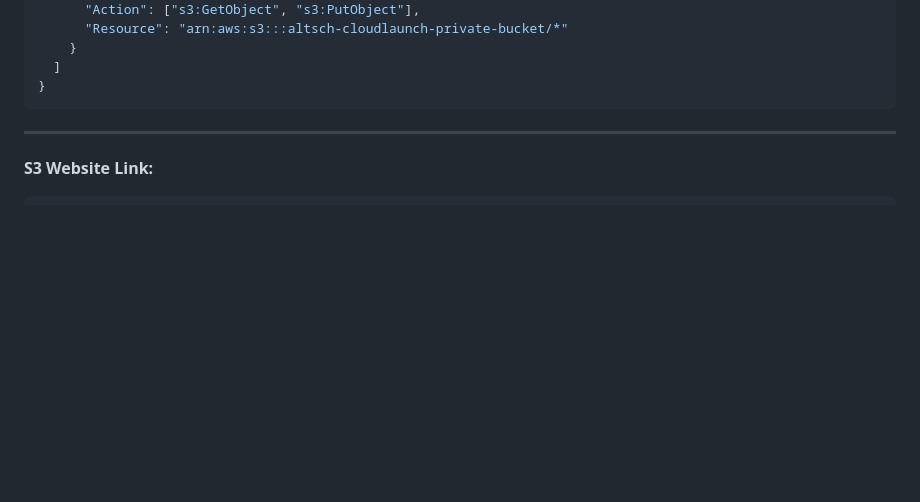
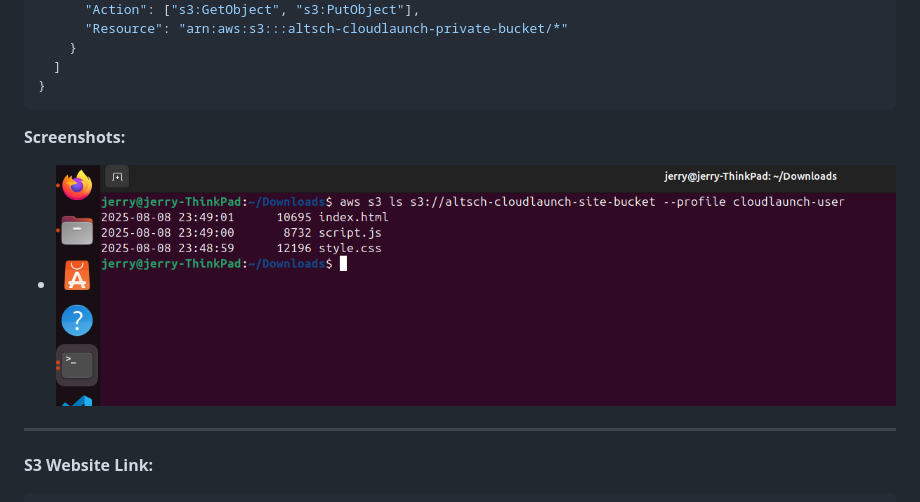
Before and after one commit to elbrainz1759/altschool-third-semester, a Markdown page: assignment1/README.md, the part around the change. Rendered like a GitHub page; pictures changed too: assignment1/images/iam_cli.png (added); blank space fills up the shorter version.

Commit message:
Adding iam user s3 access

````diff
--- a/assignment1/README.md
+++ b/assignment1/README.md
@@ -85,7 +85,8 @@ I created **three S3 buckets**:
   ]
 }
 ```
-
+**Screenshots:**
+- ![IAM Accessing S3 Bucket Via CLI](images/iam_cli.png)
 ---
 
 **S3 Website Link:**
````
